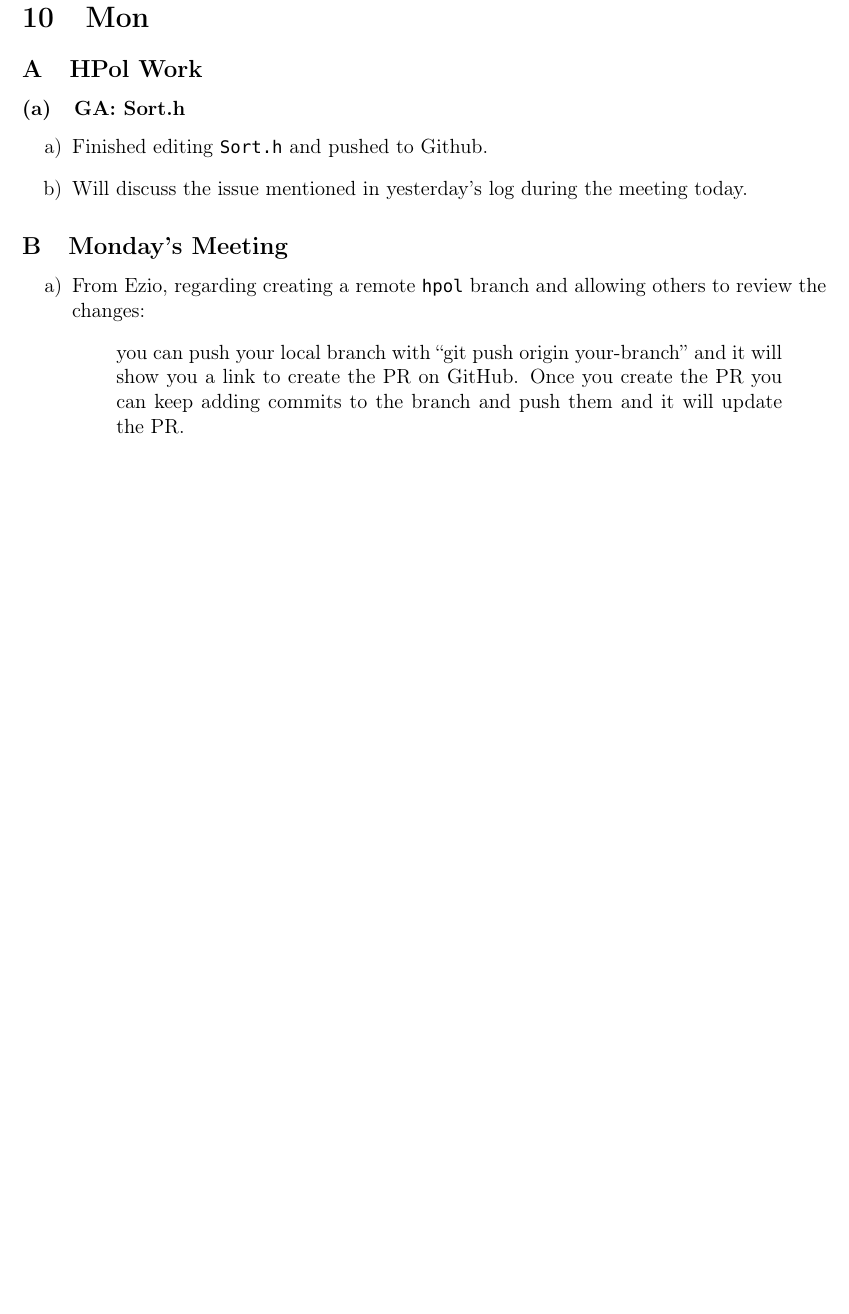
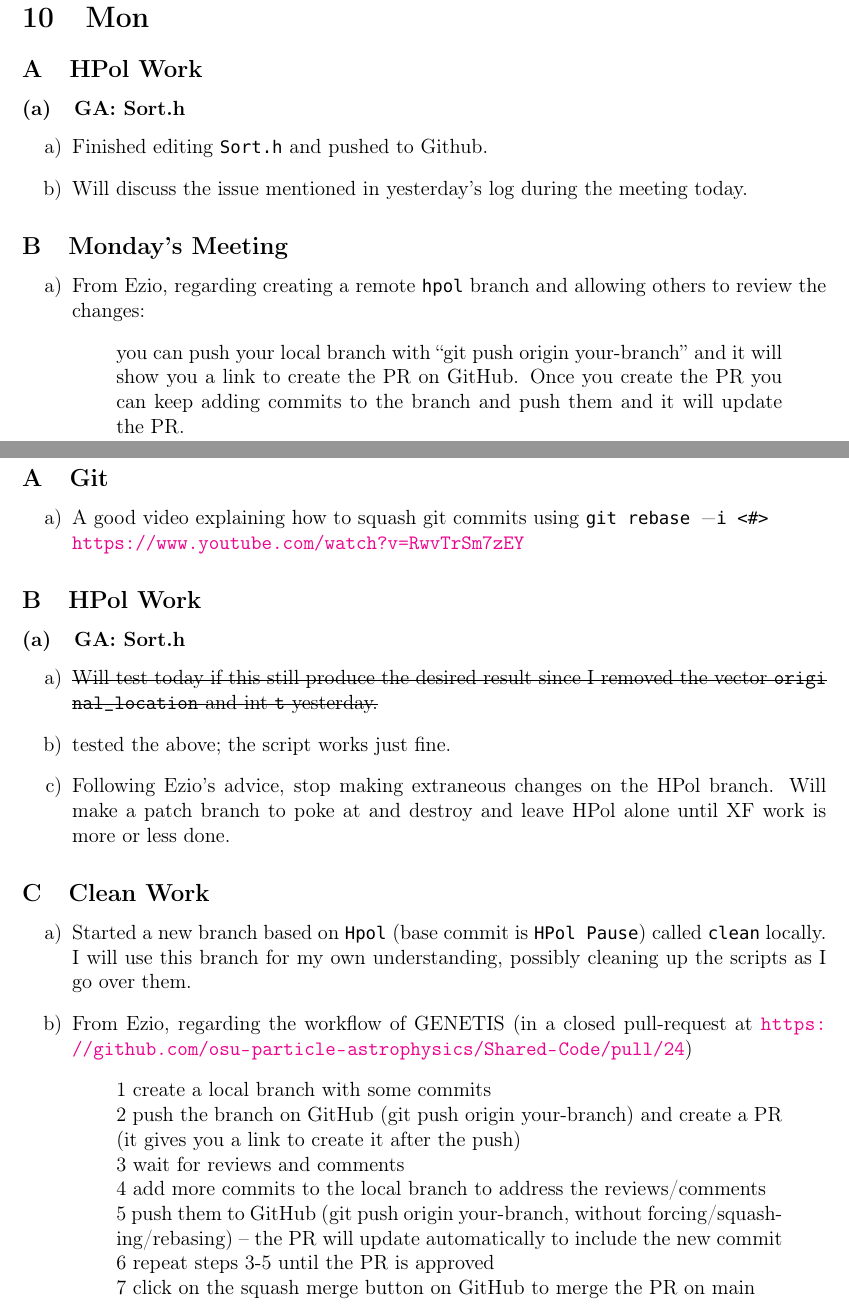
Before and after one commit to unmovingcastle/my_genetis, a LaTeX document (Jason_Yao_Log/July2023.tex): part of page 8 of 8 before the commit and two parts of pages 8 and 9 of 11 after it, the two joined at a grey line, cut so that both start at the same text, the shorter picture padded with empty space. The pictures show the PDF file Jason_Yao_Log/July2023.pdf that the author committed with the source.

Commit message:
Jul13 log

```diff
--- a/Jason_Yao_Log/July2023.tex
+++ b/Jason_Yao_Log/July2023.tex
@@ -99,4 +99,42 @@
     can keep adding commits to the branch and push them and it will update the PR.
     \end{quote}
 \end{enumerate}
+
 % June 11
+\section{Tue}
+\subsection{Git}
+\begin{enumerate}
+  \item A good video explaining how to squash git commits using "git rebase -i <#>"\\
+    \url{https://www.youtube.com/watch?v=RwvTrSm7zEY}
+\end{enumerate}
+\subsection{HPol Work}
+\subsubsection{GA: Sort.h}
+\begin{enumerate}
+  \item \st{Will test today if this still produce the desired result since I removed
+    the vector \texttt{original\_location} and int \texttt{t} yesterday.}
+  \item tested the above; the script works just fine.
+  \item Following Ezio's advice, stop making extraneous changes on the HPol branch.
+    Will make a patch branch to poke at and destroy and leave HPol alone until XF
+    work is more or less done.
+\end{enumerate}
+\subsection{Clean Work}
+\begin{enumerate}
+  \item Started a new branch based on "Hpol" (base commit is "HPol Pause") called
+    "clean" locally. I will use this branch for my own understanding, possibly cleaning
+    up the scripts as I go over them.
+  \item From Ezio, regarding the workflow of GENETIS (in a closed pull-request at
+    \url{https://github.com/osu-particle-astrophysics/Shared-Code/pull/24})
+    \begin{quote}
+   1 create a local branch with some commits\\
+   2 push the branch on GitHub (git push origin your-branch) and create a PR
+   (it gives you a link to create it after the push)\\
+   3 wait for reviews and comments\\
+   4 add more commits to the local branch to address the reviews/comments\\
+   5 push them to GitHub (git push origin your-branch, without
+   forcing/squashing/rebasing) -- the PR will update automatically to include
+   the new commit\\
+   6 repeat steps 3-5 until the PR is approved\\
+   7 click on the squash merge button on GitHub to merge the PR on main\\
+    \end{quote}
+
+\end{enumerate}
```
Also changed, not shown: Jason_Yao_Log/July2023.pdf, Jason_Yao_Log/July2023.tex (18 more changed lines), 1 other file.
